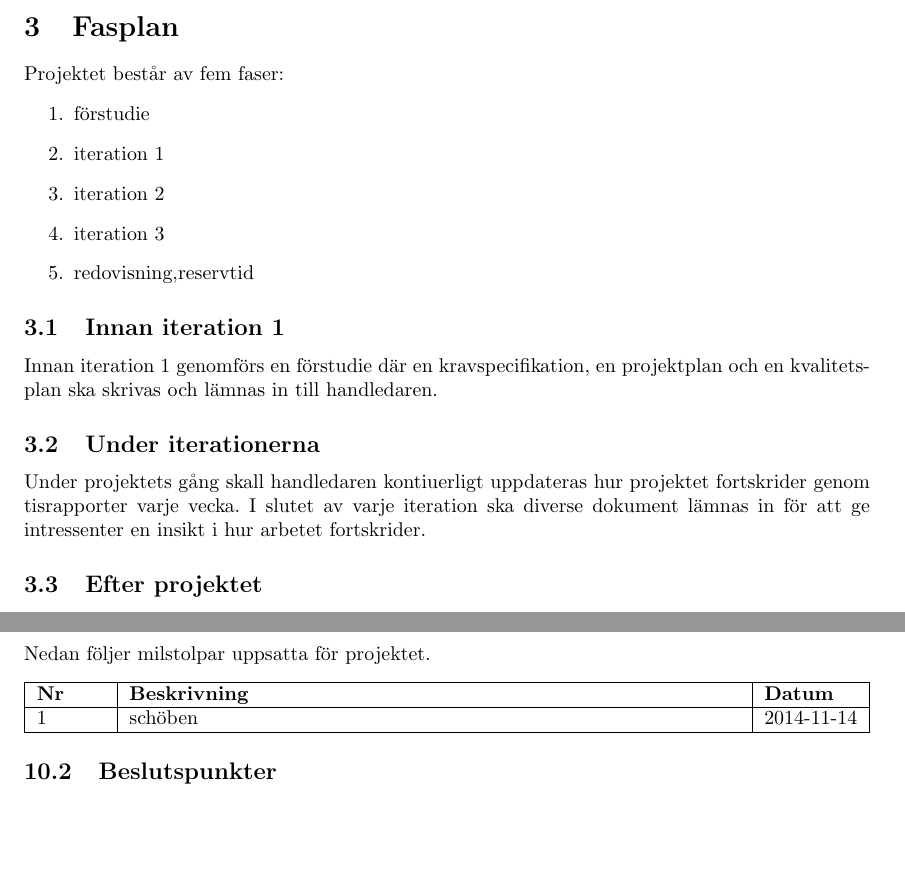
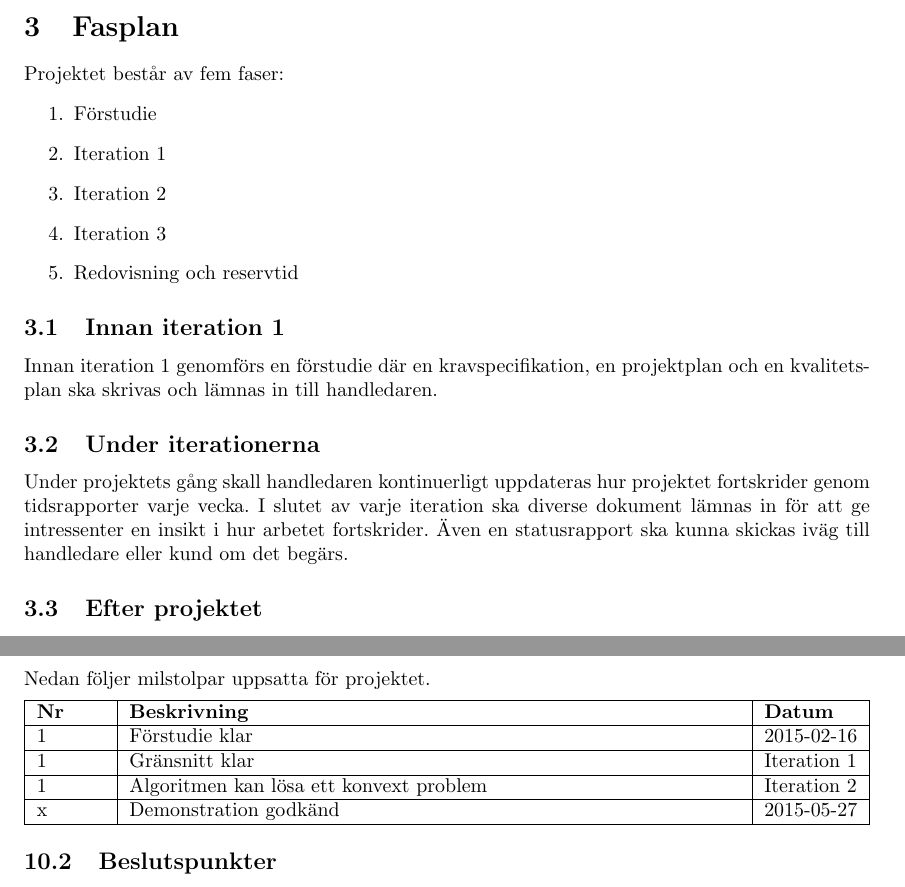
Before and after one commit to rubda/TDDD77, a LaTeX document (dokumentation/projektplan/projektplan.tex, which reads dokumentation/projektplan/tex/projektplan-fasplan.tex, dokumentation/projektplan/tex/projektplan-milstolpar.tex): two parts of pages 7 and 12 of 18, joined at a grey line, cut so that both start at the same text, the shorter picture padded with empty space. Compiled offline with pdfLaTeX.

Commit message:
Modified project plan

```diff
--- a/dokumentation/projektplan/tex/projektplan-fasplan.tex
+++ b/dokumentation/projektplan/tex/projektplan-fasplan.tex
@@ -1,18 +1,18 @@
 \section{Fasplan}
 Projektet består av fem faser:
 \begin{enumerate}
-\item förstudie
-\item iteration 1
-\item iteration 2
-\item iteration 3
-\item redovisning,reservtid
+\item Förstudie
+\item Iteration 1
+\item Iteration 2
+\item Iteration 3
+\item Redovisning och reservtid
 \end{enumerate}
 
 \subsection{Innan iteration 1}
 Innan iteration 1 genomförs en förstudie där en  kravspecifikation, en projektplan och en kvalitetsplan ska skrivas och lämnas in till handledaren.
 
 \subsection{Under iterationerna}
-Under projektets gång skall handledaren kontiuerligt uppdateras hur projektet fortskrider genom tisrapporter varje vecka. I slutet av varje iteration ska diverse dokument lämnas in för att ge intressenter en insikt i hur arbetet fortskrider.
+Under projektets gång skall handledaren kontinuerligt uppdateras hur projektet fortskrider genom tidsrapporter varje vecka. I slutet av varje iteration ska diverse dokument lämnas in för att ge intressenter en insikt i hur arbetet fortskrider. Även en statusrapport ska kunna skickas iväg till handledare eller kund om det begärs.
 
 \subsection{Efter projektet}
 Efter iteration 3 ska resultatet granskas vid en opponering där projeketet både blir granskat och där gruppen opponerar mot ett annat projekt. Sedan följer en inlämning av en slutrapport och en demonstration av resultatet.
--- a/dokumentation/projektplan/tex/projektplan-milstolpar.tex
+++ b/dokumentation/projektplan/tex/projektplan-milstolpar.tex
@@ -4,7 +4,10 @@ Beslutspunkter är uppsatta enligt LIPS-standarden. Milstolpar är organiserade
 \subsection{Milstolpar}
 Nedan följer milstolpar uppsatta för projektet.
 \begin{LIPSmilstolpar}
-\LIPSmilstolpe{1}{schöben}{2014-11-14}
+\LIPSmilstolpe{1}{Förstudie klar}{2015-02-16}
+\LIPSmilstolpe{1}{Gränsnitt klar}{Iteration 1}
+\LIPSmilstolpe{1}{Algoritmen kan lösa ett konvext problem}{Iteration 2}
+\LIPSmilstolpe{x}{Demonstration godkänd}{2015-05-27}
 \end{LIPSmilstolpar}
 
 \subsection{Beslutspunkter}
```
Also changed, not shown: dokumentation/projektplan/tex/projektplan-organisation.tex (+2 -2 lines), dokumentation/projektplan/tex/projektplan-oversikt.tex (+3 -3 lines), dokumentation/projektplan/tex/projektplan-resursplan.tex (+1 -1 lines), dokumentation/projektplan/projektplan.pdf.
